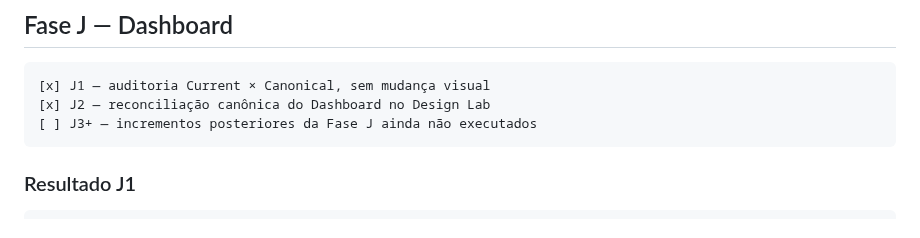
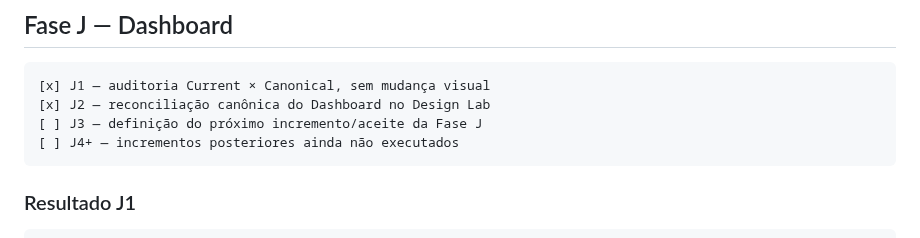
Before and after one commit to leon337/reconhecimento_facial, a Markdown page: docs/nf-01/13_NF01_REMAINING_WORK_ROADMAP.md, the part around the change. Rendered like a GitHub page.

Commit message:
docs(nf-01): ajustar marcador de próximo gate J3

````diff
--- a/docs/nf-01/13_NF01_REMAINING_WORK_ROADMAP.md
+++ b/docs/nf-01/13_NF01_REMAINING_WORK_ROADMAP.md
@@ -85,7 +85,8 @@ DEFERRED_TO=PHASE_N
 ```text
 [x] J1 — auditoria Current × Canonical, sem mudança visual
 [x] J2 — reconciliação canônica do Dashboard no Design Lab
-[ ] J3+ — incrementos posteriores da Fase J ainda não executados
+[ ] J3 — definição do próximo incremento/aceite da Fase J
+[ ] J4+ — incrementos posteriores ainda não executados
 ```
 
 ### Resultado J1
````
